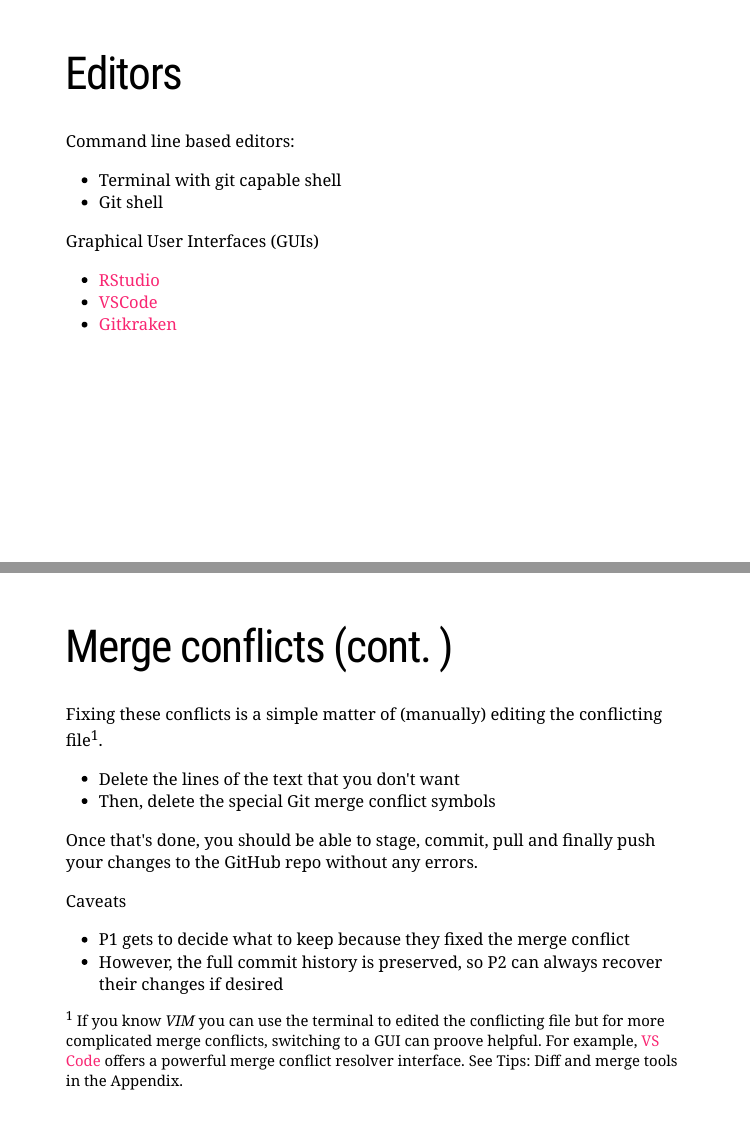
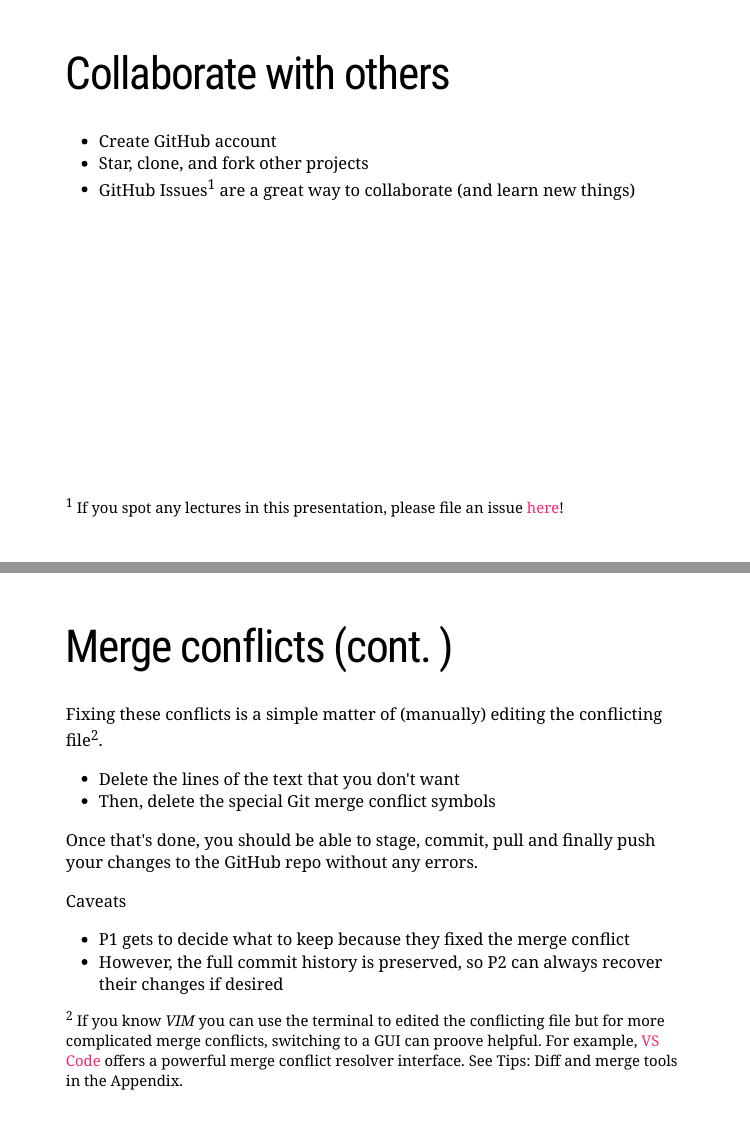
Before and after one commit to nreigl/git-for-economists, an R Markdown document (presentation.Rmd): pages 21 and 28 of 36 before the commit and pages 20 and 28 of 36 after it, joined at a grey line. Rendered offline with R 4.5, knitr and Pandoc, with nearby package versions; the slides are laid out offline by our stand-in for remark.js, each with all of its steps uncovered, in fonts that may differ from those the slides ask for, and without slide numbers, shadows or browser add-ons; a font, style sheet, LaTeX package, included part or bibliography that could not be used is replaced or left out.

Commit message:
Add footnote for GitHub issues

```diff
--- a/presentation.Rmd
+++ b/presentation.Rmd
@@ -266,7 +266,10 @@ git config --global core.autocrlf input # OSX
 
   - Create GitHub account
   - Star, clone, and fork other projects
-  - GitHub Issues are a great way to collaborate (and learn new things)
+  - GitHub Issues<sup>1</sup> are a great way to collaborate (and learn new things)
+
+
+.footnote[<sup>1</sup> If you spot any lectures in this presentation, please file an issue [here](https://github.com/nreigl/git-for-economists/issues)! ]
 
 ---
 # Editors
@@ -364,7 +367,7 @@ More text here.
 ---
 # Merge conflicts (cont. )
 
-Fixing these conflicts is a simple matter of (manually) editing the conflicting file<sup>1</sup>.
+Fixing these conflicts is a simple matter of (manually) editing the conflicting file<sup>2</sup>.
 - Delete the lines of the text that you don't want
 - Then, delete the special Git merge conflict symbols
 
@@ -376,7 +379,7 @@ Caveats
 - However, the full commit history is preserved, so P2 can always recover their changes if desired
 
 
-.footnote[<sup>1</sup> If you know *VIM* you can use the terminal to edited the conflicting file but for more complicated merge conflicts, switching to a GUI can proove helpful. For example,  <a href="https://code.visualstudio.com/" target="_blank">VS Code</a> offers a powerful merge conflict resolver interface. See Tips: Diff and merge tools in the Appendix.]
+.footnote[<sup>2</sup> If you know *VIM* you can use the terminal to edited the conflicting file but for more complicated merge conflicts, switching to a GUI can proove helpful. For example,  <a href="https://code.visualstudio.com/" target="_blank">VS Code</a> offers a powerful merge conflict resolver interface. See Tips: Diff and merge tools in the Appendix.]
 
 
 ---
```
